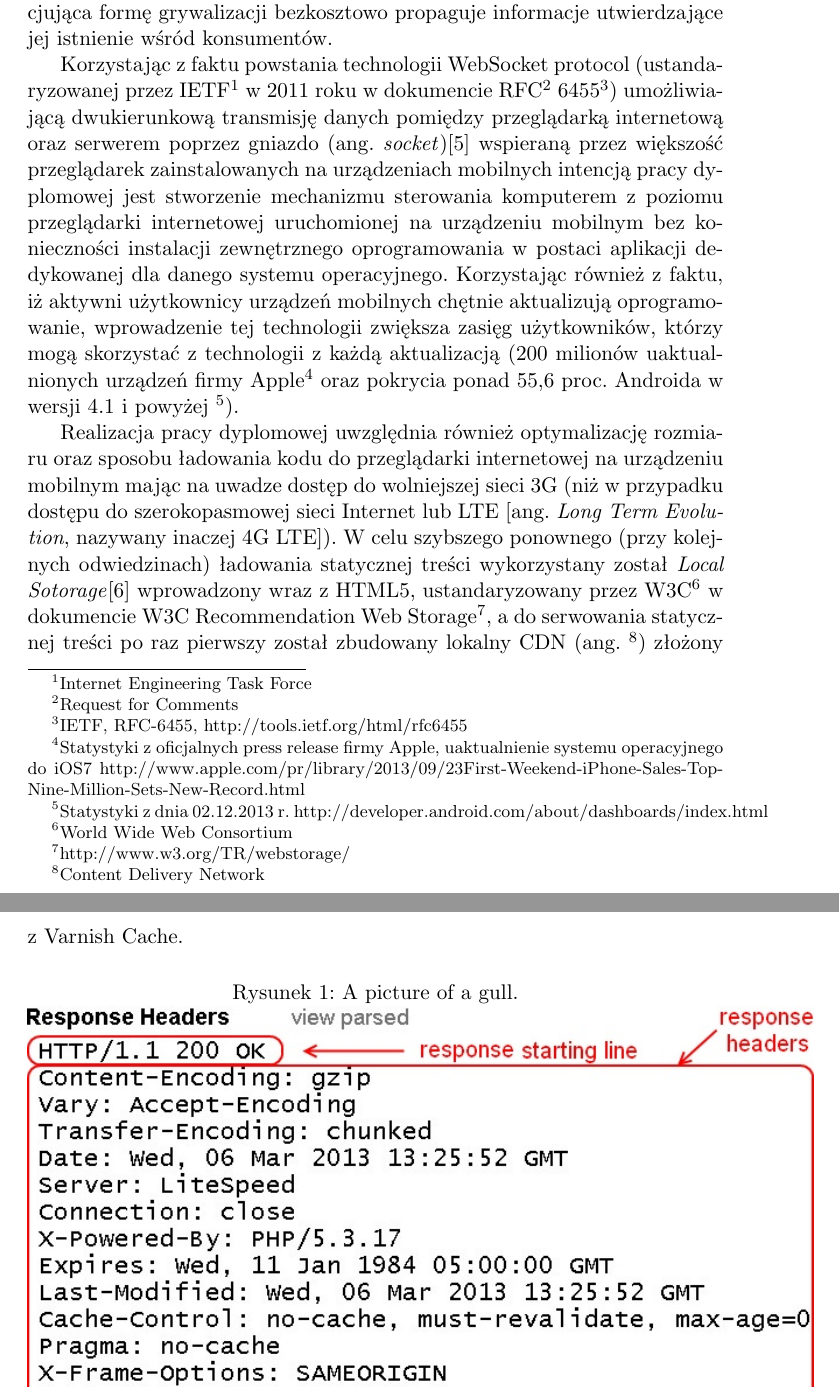
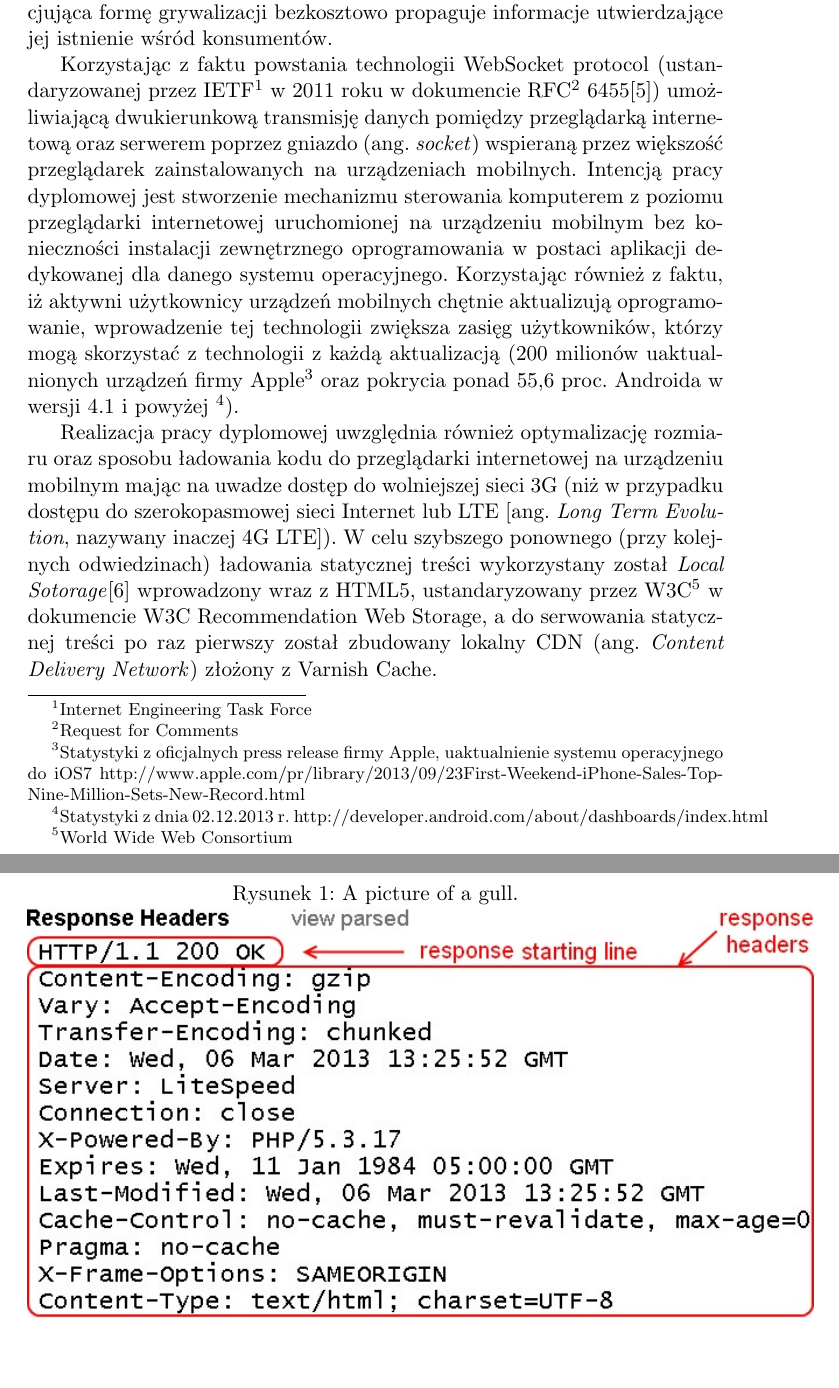
Before and after one commit to athlan/polsl-picknplay-doc, a LaTeX document (Main.tex, which reads partials/introduction.tex): two parts of pages 2 and 3 of 5 before the commit and two parts of pages 2 and 3 of 4 after it, joined at a grey line, cut so that both start at the same text, the shorter picture padded with empty space. Compiled offline with pdfLaTeX.

```diff
--- a/partials/introduction.tex
+++ b/partials/introduction.tex
@@ -8,9 +8,9 @@
 
 Możemy wyobrazić sobie sytuację, że na mieście pojawia się ekran LED, na którym przechodnie mogą wysterować grą miejską angażującą klientów danej marki w postaci zdobycia punktów z możliwością ich wymiany lub osiągnięciem statusu ambasadora marki. Informacja rozchodzi się po sieci w mediach społecznościowych w postaci nagrań filmów, natomiast firma inicjująca formę grywalizacji bezkosztowo propaguje informacje utwierdzające jej istnienie wśród konsumentów.
 
-Korzystając z faktu powstania technologii WebSocket protocol (ustandaryzowanej przez IETF\footnote{Internet Engineering Task Force} w 2011 roku w dokumencie RFC\footnote{Request for Comments} 6455\footnote{IETF, RFC-6455, http://tools.ietf.org/html/rfc6455}) umożliwiającą dwukierunkową transmisję danych pomiędzy przeglądarką internetową oraz serwerem poprzez gniazdo (ang. \emph{socket})\cite{websockets-rfc}  wspieraną przez większość przeglądarek zainstalowanych na urządzeniach mobilnych intencją pracy dyplomowej jest stworzenie mechanizmu sterowania komputerem z poziomu przeglądarki internetowej uruchomionej na urządzeniu mobilnym bez konieczności instalacji zewnętrznego oprogramowania w postaci aplikacji dedykowanej dla danego systemu operacyjnego. Korzystając również z faktu, iż aktywni użytkownicy urządzeń mobilnych chętnie aktualizują oprogramowanie, wprowadzenie tej technologii zwiększa zasięg użytkowników, którzy mogą skorzystać z technologii z każdą aktualizacją (200 milionów uaktualnionych urządzeń firmy Apple\footnote{Statystyki z oficjalnych press release firmy Apple, uaktualnienie systemu operacyjnego do iOS7 http://www.apple.com/pr/library/2013/09/23First-Weekend-iPhone-Sales-Top-Nine-Million-Sets-New-Record.html} oraz pokrycia ponad 55,6 proc. Androida w wersji 4.1 i powyżej \footnote{Statystyki z dnia 02.12.2013 r. http://developer.android.com/about/dashboards/index.html}).
+Korzystając z faktu powstania technologii WebSocket protocol (ustandaryzowanej przez IETF\footnote{Internet Engineering Task Force} w 2011 roku w dokumencie RFC\footnote{Request for Comments} 6455\cite{websockets-rfc}) umożliwiającą dwukierunkową transmisję danych pomiędzy przeglądarką internetową oraz serwerem poprzez gniazdo (ang. \emph{socket})  wspieraną przez większość przeglądarek zainstalowanych na urządzeniach mobilnych. Intencją pracy dyplomowej jest stworzenie mechanizmu sterowania komputerem z poziomu przeglądarki internetowej uruchomionej na urządzeniu mobilnym bez konieczności instalacji zewnętrznego oprogramowania w postaci aplikacji dedykowanej dla danego systemu operacyjnego. Korzystając również z faktu, iż aktywni użytkownicy urządzeń mobilnych chętnie aktualizują oprogramowanie, wprowadzenie tej technologii zwiększa zasięg użytkowników, którzy mogą skorzystać z technologii z każdą aktualizacją (200 milionów uaktualnionych urządzeń firmy Apple\footnote{Statystyki z oficjalnych press release firmy Apple, uaktualnienie systemu operacyjnego do iOS7 http://www.apple.com/pr/library/2013/09/23First-Weekend-iPhone-Sales-Top-Nine-Million-Sets-New-Record.html} oraz pokrycia ponad 55,6 proc. Androida w wersji 4.1 i powyżej \footnote{Statystyki z dnia 02.12.2013 r. http://developer.android.com/about/dashboards/index.html}).
 
-Realizacja pracy dyplomowej uwzględnia również optymalizację rozmiaru oraz sposobu ładowania kodu do przeglądarki internetowej na urządzeniu mobilnym mając na uwadze dostęp do wolniejszej sieci 3G (niż w przypadku dostępu do szerokopasmowej sieci Internet lub LTE [ang. \emph{Long Term Evolution}, nazywany inaczej 4G LTE]). W celu szybszego ponownego (przy kolejnych odwiedzinach) ładowania statycznej treści wykorzystany został \emph{Local Sotorage}\cite{webstorage} wprowadzony wraz z HTML5, ustandaryzowany przez W3C\footnote{World Wide Web Consortium} w dokumencie W3C Recommendation Web Storage\footnote{http://www.w3.org/TR/webstorage/}, a do serwowania statycznej treści po raz pierwszy został zbudowany lokalny CDN (ang. \footnote{Content Delivery Network}) złożony z Varnish Cache.
+Realizacja pracy dyplomowej uwzględnia również optymalizację rozmiaru oraz sposobu ładowania kodu do przeglądarki internetowej na urządzeniu mobilnym mając na uwadze dostęp do wolniejszej sieci 3G (niż w przypadku dostępu do szerokopasmowej sieci Internet lub LTE [ang. \emph{Long Term Evolution}, nazywany inaczej 4G LTE]). W celu szybszego ponownego (przy kolejnych odwiedzinach) ładowania statycznej treści wykorzystany został \emph{Local Sotorage}\cite{webstorage} wprowadzony wraz z HTML5, ustandaryzowany przez W3C\footnote{World Wide Web Consortium} w dokumencie W3C Recommendation Web Storage, a do serwowania statycznej treści po raz pierwszy został zbudowany lokalny CDN (ang. \emph{Content Delivery Network}) złożony z Varnish Cache.
 
 \begin{figure}[h!]
   \caption{A picture of a gull.}
```
Also changed, not shown: 2 other files.
